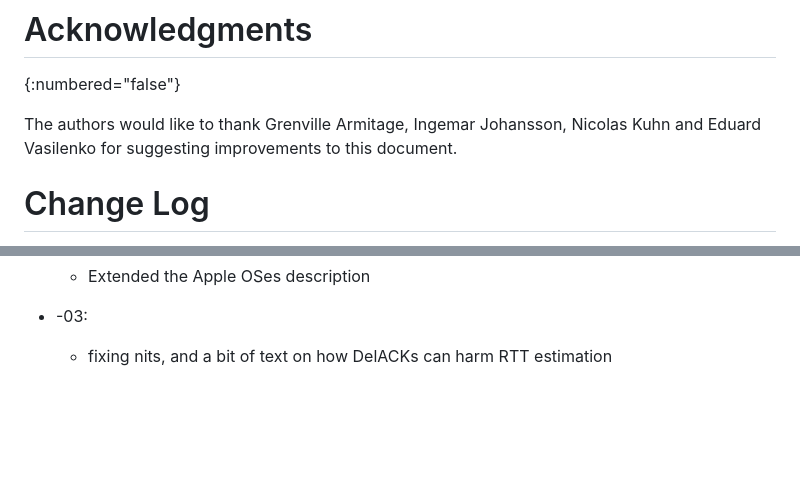
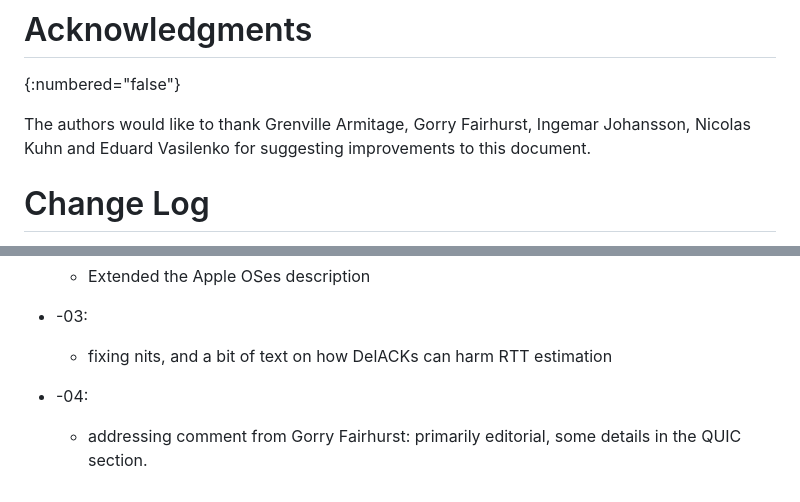
Before and after one commit to mwelzl/draft-iccrg-pacing, a Markdown page: draft-irtf-iccrg-pacing.md, 2 parts joined by grey strips. Drawn GitHub-style; blank space fills up the shorter version.

Commit message:
Update acknowledgments and change log entries

```diff
--- a/draft-irtf-iccrg-pacing.md
+++ b/draft-irtf-iccrg-pacing.md
@@ -587,7 +587,7 @@ the numbering rule out. -->
 # Acknowledgments
 {:numbered="false"}
 
-The authors would like to thank Grenville Armitage, Ingemar Johansson, Nicolas Kuhn and Eduard Vasilenko for suggesting improvements to this document.
+The authors would like to thank Grenville Armitage, Gorry Fairhurst, Ingemar Johansson, Nicolas Kuhn and Eduard Vasilenko for suggesting improvements to this document.
 
 
 # Change Log
@@ -623,3 +623,6 @@ The authors would like to thank Grenville Armitage, Ingemar Johansson, Nicolas K
 
 * -03:
   * fixing nits, and a bit of text on how DelACKs can harm RTT estimation
+
+* -04:
+  * addressing comment from Gorry Fairhurst: primarily editorial, some details in the QUIC section.
```
